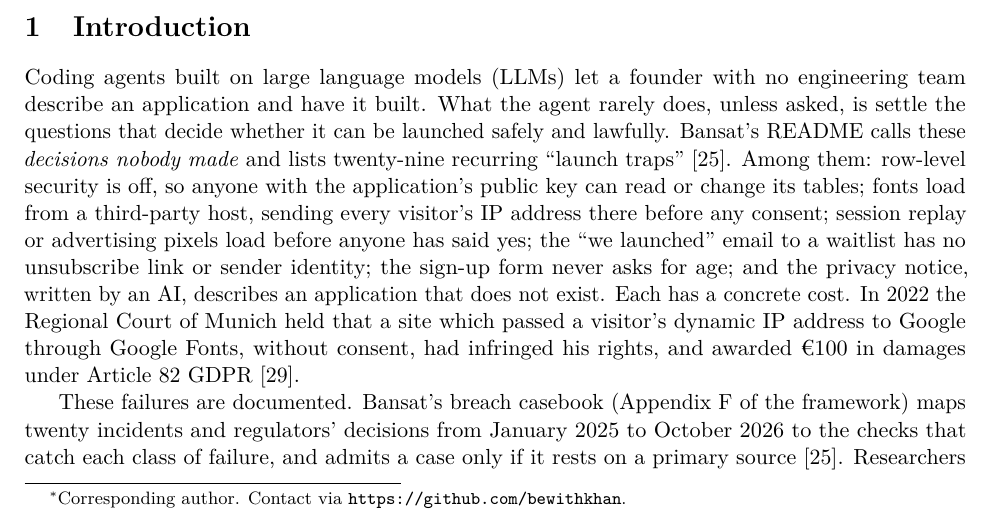
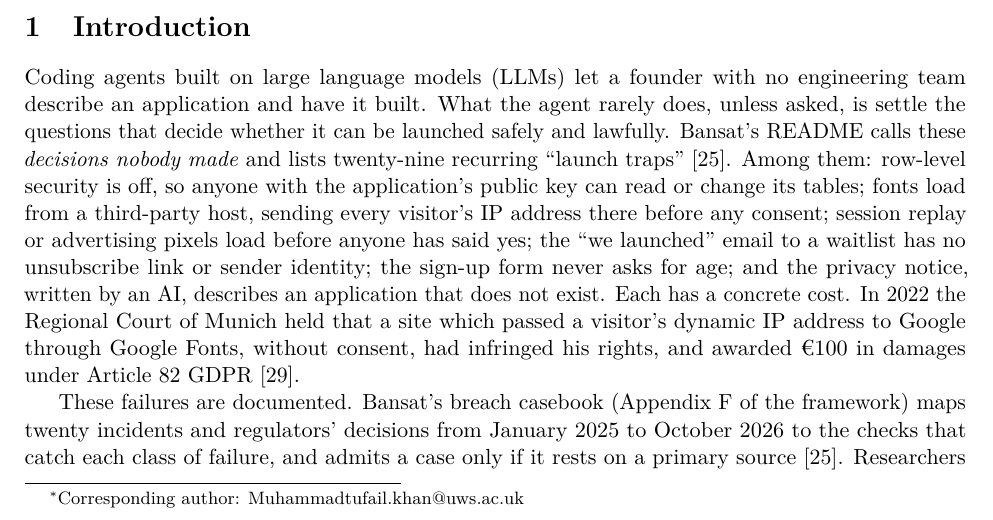
Before and after one commit to bewithkhan/bansat, a LaTeX paper (paper/main.tex): part of page 1 of 17, cut so that both start at the same text. Compiled offline with pdfLaTeX.

Commit message:
Paper: final version, with the corresponding author's email

```diff
--- a/paper/main.tex
+++ b/paper/main.tex
@@ -41,7 +41,7 @@
 
 \title{Bansat: Blueprint-First Gating of AI Coding Agents,\\ with a Continuously Verified Privacy-Law Registry}
 
-\author[1]{Muhammad Tufail Khan\thanks{Corresponding author. Contact via \url{https://github.com/bewithkhan}.}}
+\author[1]{Muhammad Tufail Khan\thanks{Corresponding author: \href{mailto:Muhammadtufail.khan@uws.ac.uk}{Muhammadtufail.khan@uws.ac.uk}}}
 \author[1]{Naeem Ramzan~\orcidlink{0000-0002-5088-1462}}
 \affil[1]{School of Computing, Engineering and Physical Sciences, University of the West of Scotland, Paisley, United Kingdom}
 \date{10 November 2026}
```
Also changed, not shown: paper/main.pdf.
